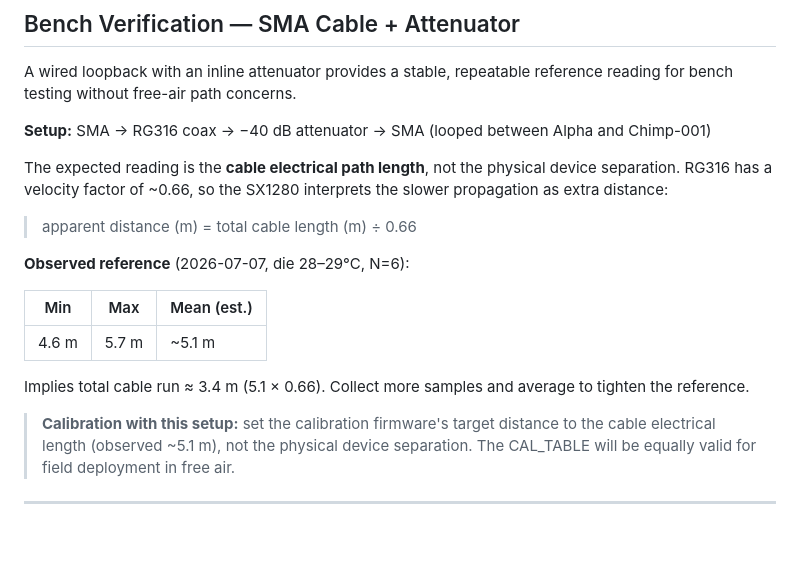
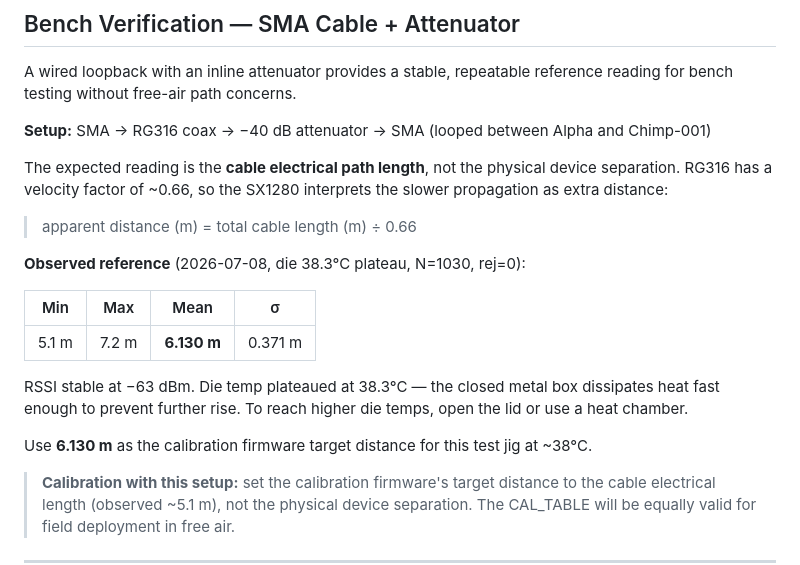
Before and after one commit to rooster-ninja/giga-ranger, a Markdown page: firmware_ranging/README.md, the part around the change. Drawn GitHub-style; blank space fills up the shorter version.

Commit message:
README: update bench verification with 1030-sample reference data
N=1030, rej=0, mean=6.130m, σ=0.371m, die plateau at 38.3°C.
Note: closed metal box caps die temp at ~38°C; needs open lid or
heat chamber to reach higher temperatures.

Co-Authored-By: Claude Sonnet 4.6 <noreply@anthropic.com>

```diff
--- a/firmware_ranging/README.md
+++ b/firmware_ranging/README.md
@@ -158,13 +158,17 @@ as extra distance:
 
 > apparent distance (m) = total cable length (m) ÷ 0.66
 
-**Observed reference** (2026-07-07, die 28–29°C, N=6):
+**Observed reference** (2026-07-08, die 38.3°C plateau, N=1030, rej=0):
 
-| Min | Max | Mean (est.) |
-|-----|-----|-------------|
-| 4.6 m | 5.7 m | ~5.1 m |
+| Min | Max | Mean | σ |
+|-----|-----|------|---|
+| 5.1 m | 7.2 m | **6.130 m** | 0.371 m |
 
-Implies total cable run ≈ 3.4 m (5.1 × 0.66). Collect more samples and average to tighten the reference.
+RSSI stable at −63 dBm. Die temp plateaued at 38.3°C — the closed metal box dissipates
+heat fast enough to prevent further rise. To reach higher die temps, open the lid or use
+a heat chamber.
+
+Use **6.130 m** as the calibration firmware target distance for this test jig at ~38°C.
 
 > **Calibration with this setup:** set the calibration firmware's target distance to the
 > cable electrical length (observed ~5.1 m), not the physical device separation.
```
